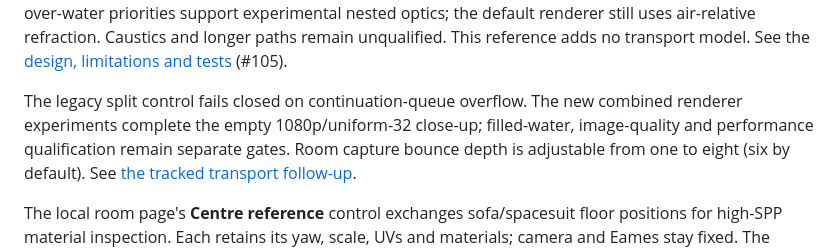
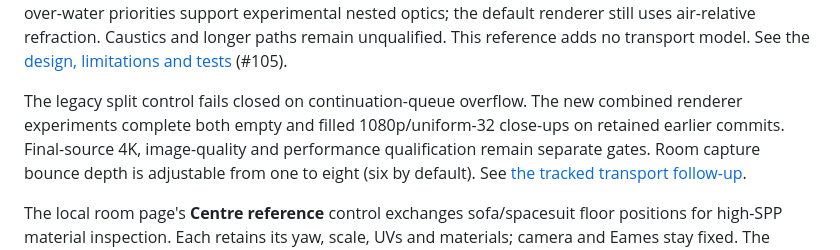
Before and after one commit to Plasius-LTD/gpu-lighting, a Markdown page: README.md, the part around the change. GitHub-like rendering.

Commit message:
docs: distinguish glass sample completion from qualification (#105)

```diff
--- a/README.md
+++ b/README.md
@@ -12,8 +12,9 @@ unqualified. This reference adds no transport model. See the
 [design, limitations and tests](docs/glass-water-reference.md) (#105).
 
 The legacy split control fails closed on continuation-queue overflow. The new
-combined renderer experiments complete the empty 1080p/uniform-32 close-up;
-filled-water, image-quality and performance qualification remain separate gates.
+combined renderer experiments complete both empty and filled 1080p/uniform-32
+close-ups on retained earlier commits. Final-source 4K, image-quality and
+performance qualification remain separate gates.
 Room capture bounce depth is adjustable from one to eight (six by default). See
 [the tracked transport follow-up](https://github.com/Plasius-LTD/gpu-renderer/issues/234).
 
```
Also changed, not shown: CHANGELOG.md (+2 -0 lines), docs/glass-water-reference.md (+12 -0 lines).
